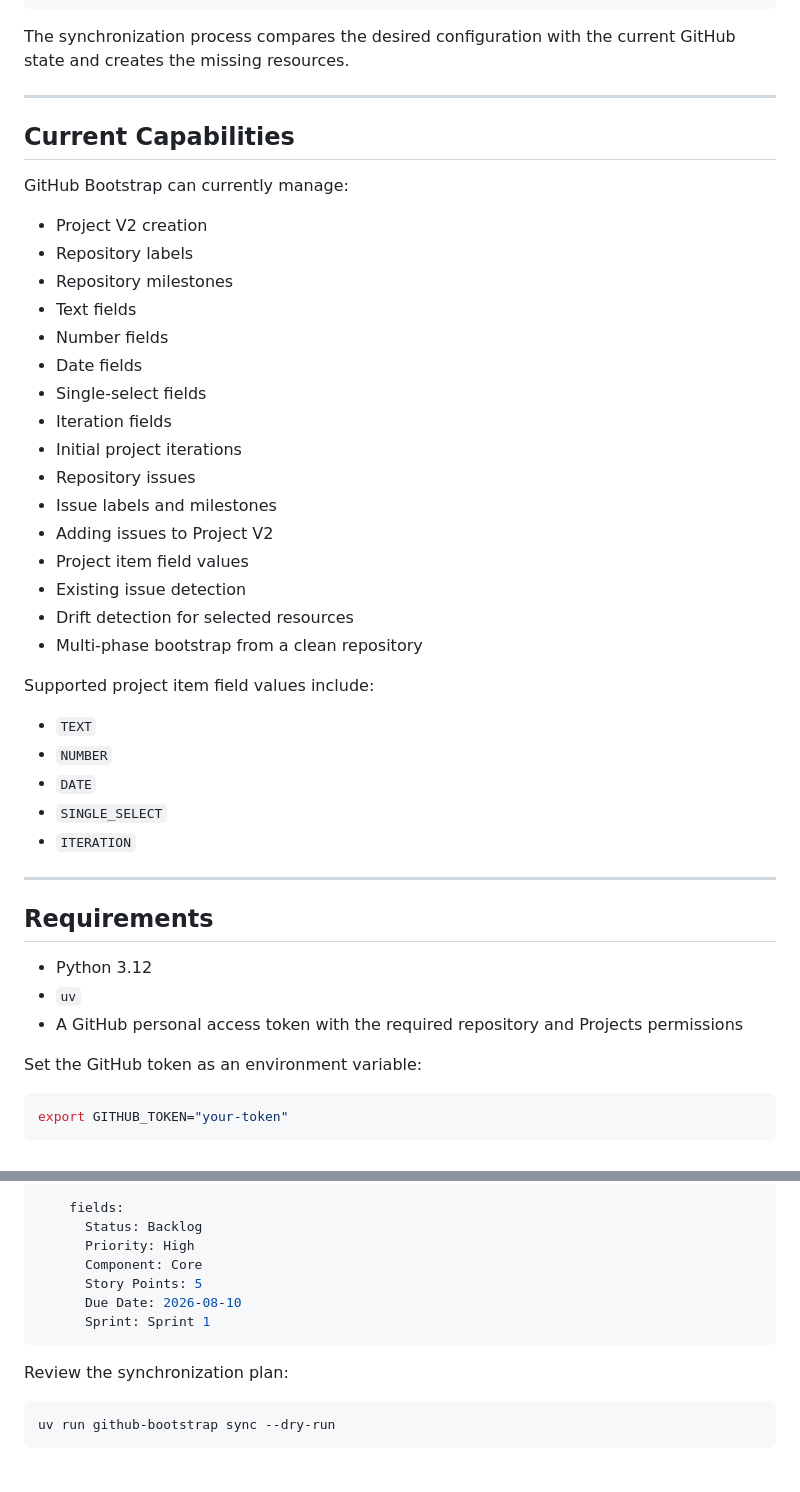
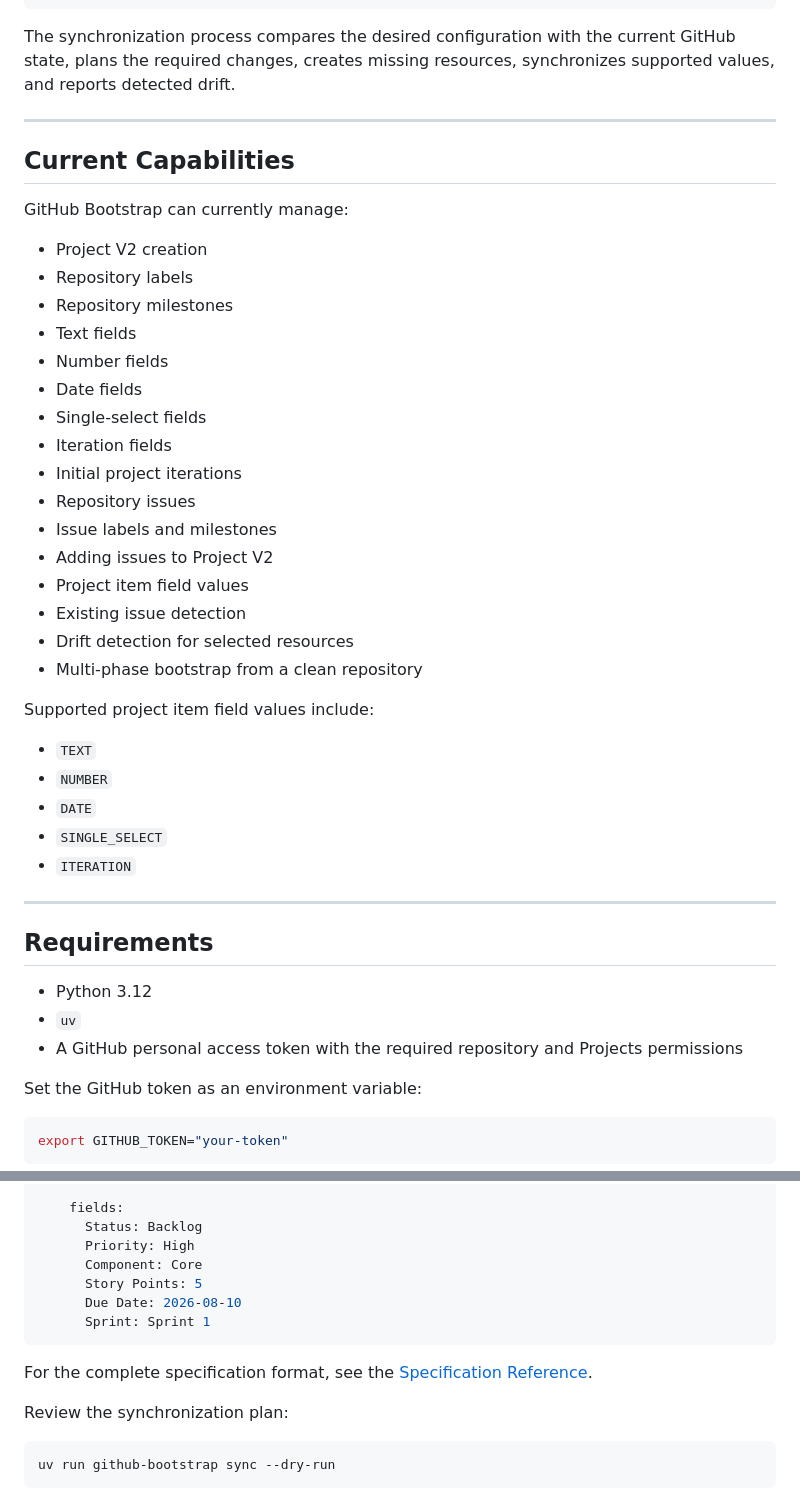
Before and after one commit to jbuitragoSH/github-bootstrap, a Markdown page: README.md, 2 parts joined by grey strips. Drawn GitHub-style; blank space fills up the shorter version.

Commit message:
[DOCS] Finalize project documentation index

````diff
--- a/README.md
+++ b/README.md
@@ -39,7 +39,7 @@ Execution
 GitHub REST / GraphQL APIs
 ```
 
-The synchronization process compares the desired configuration with the current GitHub state and creates the missing resources.
+The synchronization process compares the desired configuration with the current GitHub state, plans the required changes, creates missing resources, synchronizes supported values, and reports detected drift.
 
 ---
 
@@ -47,38 +47,38 @@ The synchronization process compares the desired configuration with the current
 
 GitHub Bootstrap can currently manage:
 
-* Project V2 creation
-* Repository labels
-* Repository milestones
-* Text fields
-* Number fields
-* Date fields
-* Single-select fields
-* Iteration fields
-* Initial project iterations
-* Repository issues
-* Issue labels and milestones
-* Adding issues to Project V2
-* Project item field values
-* Existing issue detection
-* Drift detection for selected resources
-* Multi-phase bootstrap from a clean repository
+- Project V2 creation
+- Repository labels
+- Repository milestones
+- Text fields
+- Number fields
+- Date fields
+- Single-select fields
+- Iteration fields
+- Initial project iterations
+- Repository issues
+- Issue labels and milestones
+- Adding issues to Project V2
+- Project item field values
+- Existing issue detection
+- Drift detection for selected resources
+- Multi-phase bootstrap from a clean repository
 
 Supported project item field values include:
 
-* `TEXT`
-* `NUMBER`
-* `DATE`
-* `SINGLE_SELECT`
-* `ITERATION`
+- `TEXT`
+- `NUMBER`
+- `DATE`
+- `SINGLE_SELECT`
+- `ITERATION`
 
 ---
 
 ## Requirements
 
-* Python 3.12
-* `uv`
-* A GitHub personal access token with the required repository and Projects permissions
+- Python 3.12
+- `uv`
+- A GitHub personal access token with the required repository and Projects permissions
 
 Set the GitHub token as an environment variable:
 
@@ -194,6 +194,9 @@ issues:
       Sprint: Sprint 1
 ```
 
+For the complete specification format, see the
+[Specification Reference](docs/SPECIFICATION-REFERENCE.md).
+
 Review the synchronization plan:
 
 ```bash
````
Also changed, not shown: other parts of README.md (+41 -40 lines).
